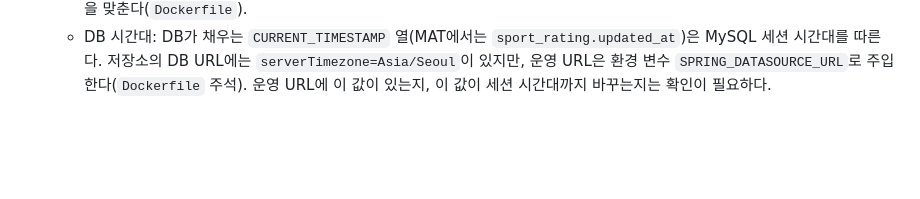
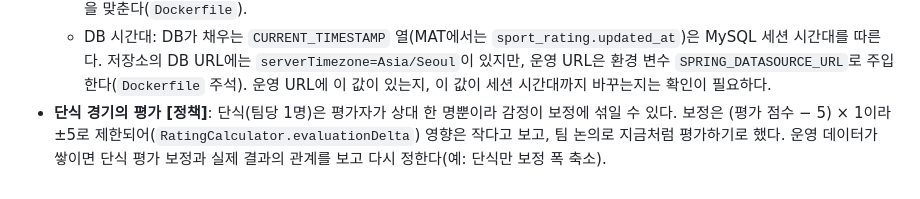
Before and after one commit to spoit-team/spoit, a Markdown page: docs/mat-backend-design.md, the part around the change. GitHub-like rendering; blank space fills up the shorter version.

Commit message:
docs(match): 단식 평가 정책 검토 내용 추가

```diff
--- a/docs/mat-backend-design.md
+++ b/docs/mat-backend-design.md
@@ -366,3 +366,4 @@ MAT 트랜잭션은 `social_match`를 한 행만 잠그고, `sport_rating`은
 - **시간대**: MAT는 시각을 `LocalDateTime.now(Asia/Seoul)`로 직접 구하고 cron에도 `zone`을 둔다. 다만 다음 두 설정에 기댄다.
   - JVM 기본 시간대: MAT 알림의 생성·읽음 시각은 기본 시간대의 `LocalDateTime.now()`다(`NotificationServiceImpl.notifyRecipients`, `NotificationApiController`). 배포 이미지는 `TZ=Asia/Seoul`로 이 값을 맞춘다(`Dockerfile`).
   - DB 시간대: DB가 채우는 `CURRENT_TIMESTAMP` 열(MAT에서는 `sport_rating.updated_at`)은 MySQL 세션 시간대를 따른다. 저장소의 DB URL에는 `serverTimezone=Asia/Seoul`이 있지만, 운영 URL은 환경 변수 `SPRING_DATASOURCE_URL`로 주입한다(`Dockerfile` 주석). 운영 URL에 이 값이 있는지, 이 값이 세션 시간대까지 바꾸는지는 확인이 필요하다.
+- **단식 경기의 평가 [정책]**: 단식(팀당 1명)은 평가자가 상대 한 명뿐이라 감정이 보정에 섞일 수 있다. 보정은 (평가 점수 − 5) × 1이라 ±5로 제한되어(`RatingCalculator.evaluationDelta`) 영향은 작다고 보고, 팀 논의로 지금처럼 평가하기로 했다. 운영 데이터가 쌓이면 단식 평가 보정과 실제 결과의 관계를 보고 다시 정한다(예: 단식만 보정 폭 축소).
```
